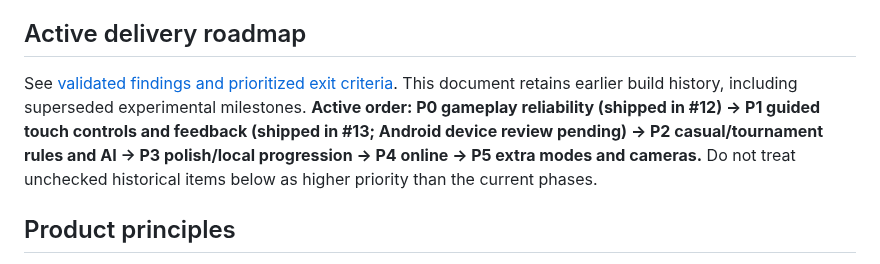
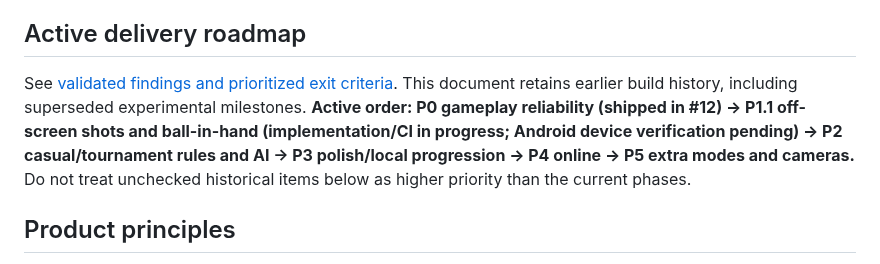
Before and after one commit to builtbysai/Ghost-Ball, a Markdown page: docs/ROADMAP.md, the part around the change. Drawn GitHub-style.

Commit message:
docs: prioritize reported max-pull and ball-in-hand issues in active delivery roadmap

```diff
--- a/docs/ROADMAP.md
+++ b/docs/ROADMAP.md
@@ -7,7 +7,7 @@ Status: 2026-10-02 · v0.6 table materials, staged entrance and tactile power lo
 
 ## Active delivery roadmap
 
-See [validated findings and prioritized exit criteria](FINDINGS-VALIDATION.md). This document retains earlier build history, including superseded experimental milestones. **Active order: P0 gameplay reliability (shipped in #12) → P1 guided touch controls and feedback (shipped in #13; Android device review pending) → P2 casual/tournament rules and AI → P3 polish/local progression → P4 online → P5 extra modes and cameras.** Do not treat unchecked historical items below as higher priority than the current phases.
+See [validated findings and prioritized exit criteria](FINDINGS-VALIDATION.md). This document retains earlier build history, including superseded experimental milestones. **Active order: P0 gameplay reliability (shipped in #12) → P1.1 off-screen shots and ball-in-hand (implementation/CI in progress; Android device verification pending) → P2 casual/tournament rules and AI → P3 polish/local progression → P4 online → P5 extra modes and cameras.** Do not treat unchecked historical items below as higher priority than the current phases.
 
 ## Product principles
 
```
